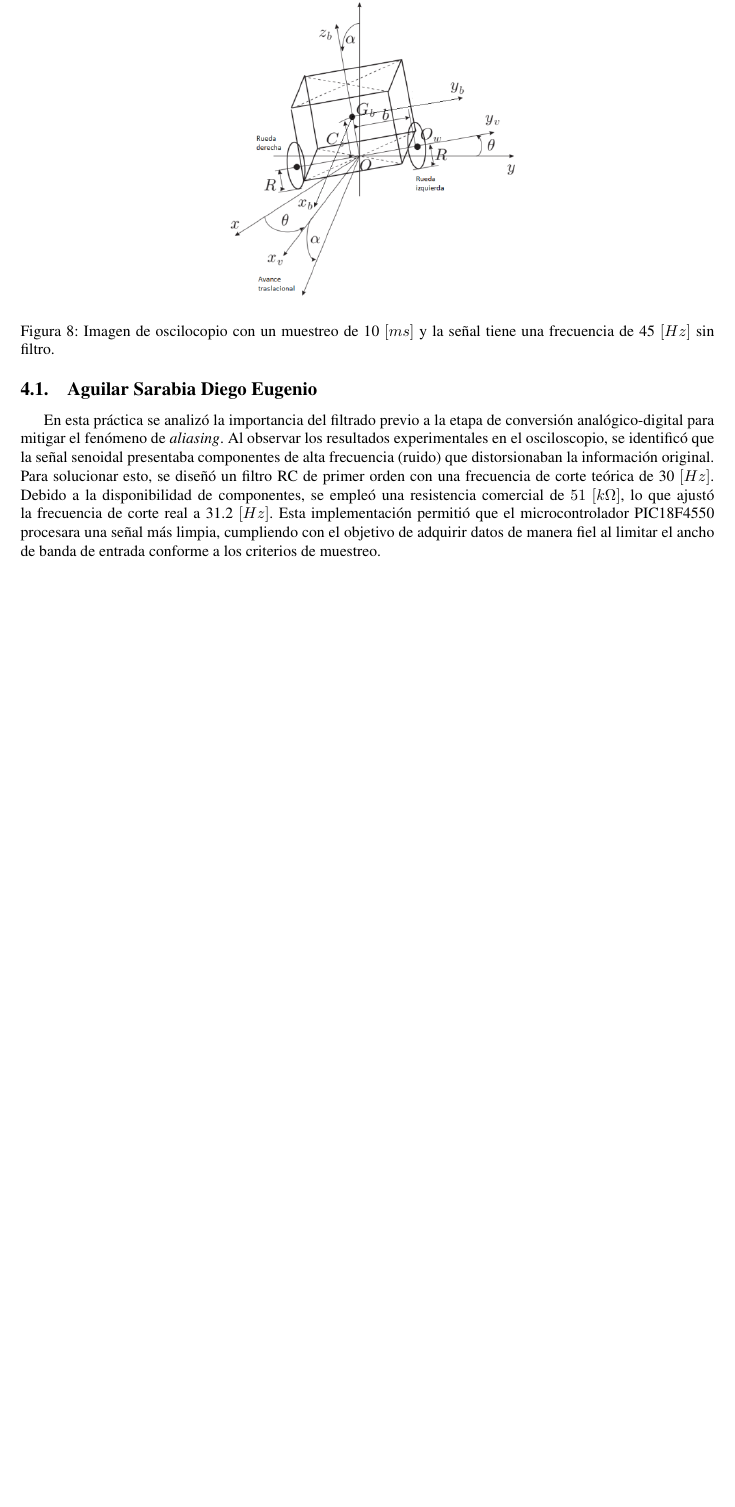
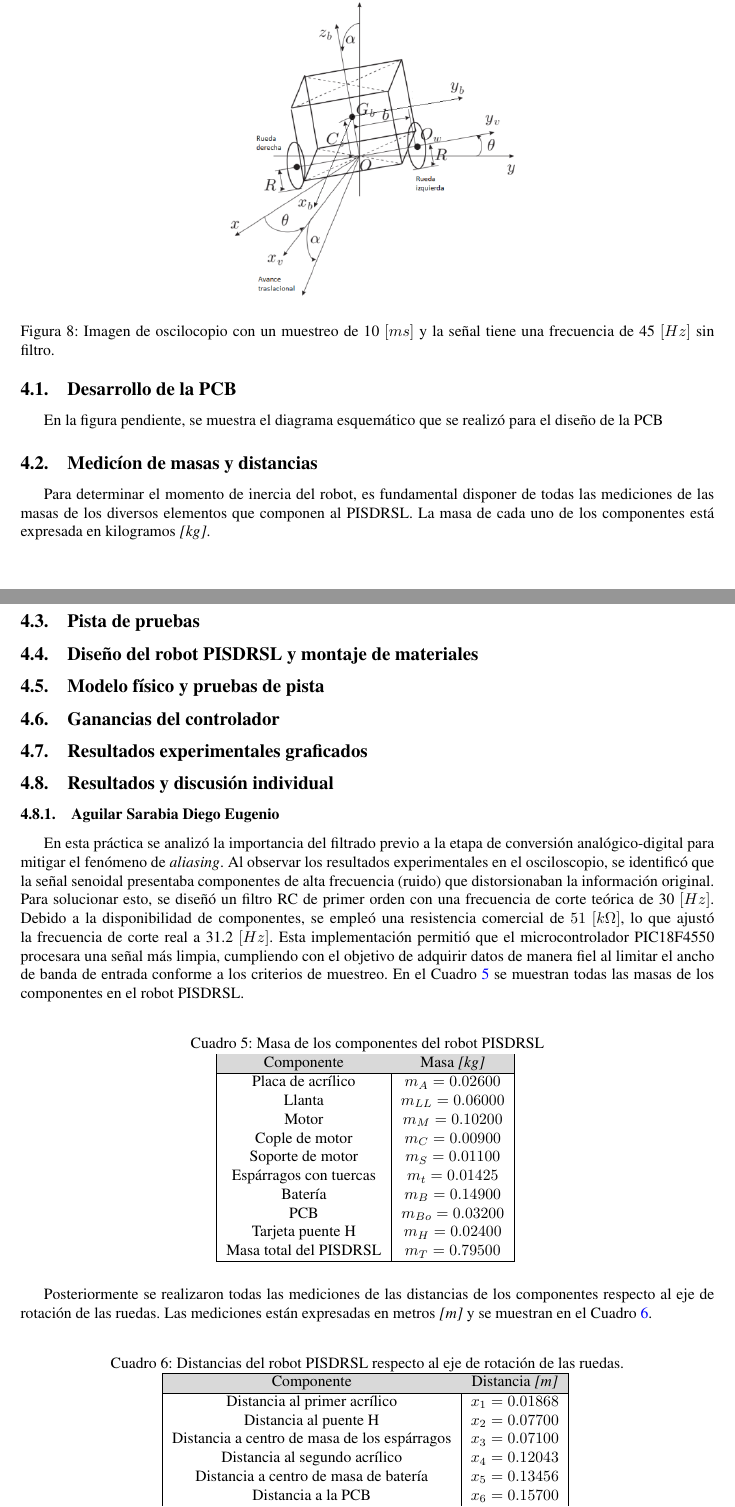
Before and after one commit to fridaalejo19-coder/Reporte-Balancin-1, a LaTeX document (Reporte Balancin 1/ReporteBalancin1.tex): part of page 12 of 20 before the commit and two parts of pages 14 and 15 of 23 after it, the two joined at a grey line, cut so that both start at the same text, the shorter picture padded with empty space. Compiled offline with pdfLaTeX.

Commit message:
Masas y distancias

```diff
--- a/Reporte Balancin 1/ReporteBalancin1.tex
+++ b/Reporte Balancin 1/ReporteBalancin1.tex
@@ -727,9 +744,69 @@ La metodología utilizada para el desarrollo del PISDRSL se compone de diversas
     \caption{Imagen de oscilocopio con un muestreo de 10 $[ms]$ y la señal tiene una frecuencia de 45 $[Hz]$ sin filtro.}
     \label{fig:Esquema_1}
 \end{figure}
+\subsection {Desarrollo de la PCB}
+En la figura pendiente, se muestra el diagrama esquemático que se realizó para el diseño de la PCB
+
+\subsection {Medicíon de masas y distancias}
+Para determinar el momento de inercia del robot, es fundamental disponer de todas las mediciones de las
+masas de los diversos elementos que componen al PISDRSL. La masa de cada uno de los componentes está
+expresada en kilogramos \textit{[kg]}.
 
 
-\subsection{Aguilar Sarabia Diego Eugenio}
+\subsection {Pista de pruebas}
+
+\subsection {Diseño del robot PISDRSL y montaje de materiales}
+
+\subsection {Modelo físico y pruebas de pista}
+
+\subsection {Ganancias del controlador}
+
+\subsection {Resultados experimentales graficados}
+
+\subsection {Resultados y discusión individual}
+
+\subsubsection{Aguilar Sarabia Diego Eugenio}
 En esta práctica se analizó la importancia del filtrado previo a la etapa de conversión analógico-digital para mitigar el fenómeno de \textit{aliasing}. Al observar los resultados experimentales en el osciloscopio, se identificó que la señal senoidal presentaba componentes de alta frecuencia (ruido) que distorsionaban la información original. Para solucionar esto, se diseñó un filtro RC de primer orden con una frecuencia de corte teórica de 30 $[Hz]$. Debido a la disponibilidad de componentes, se empleó una resistencia comercial de $51\ [k\Omega]$, lo que ajustó la frecuencia de corte real a 31.2 $[Hz]$. Esta implementación permitió que el microcontrolador PIC18F4550 procesara una señal más limpia, cumpliendo con el objetivo de adquirir datos de manera fiel al limitar el ancho de banda de entrada conforme a los criterios de muestreo.
+En el Cuadro \ref{tabla:TabMasas} se muestran todas las masas de los componentes en el robot PISDRSL.
 
-\subsection{Fernández Rendón Anna Patricia}
+\begin{table}[H]
+\centering
+\caption{Masa de los componentes del robot PISDRSL}
+\begin{tabular}{|c|c|}\hline
+\rowcolor{gray!30}
+Componente & Masa \textit{[kg]} \\ \hline
+Placa de acrílico & $m_{A} = 0.02600$\\
+Llanta & $m_{LL} = 0.06000$\\
+Motor & $m_{M} = 0.10200$\\
+Cople de motor & $m_{C} = 0.00900$\\
+Soporte de motor & $m_{S} = 0.01100$\\
+Espárragos con tuercas & $m_{t} = 0.01425$\\
+Batería & $m_{B} = 0.14900$\\
+PCB & $m_{Bo} = 0.03200$\\
+Tarjeta puente H & $m_{H} = 0.02400$\\
+Masa total del PISDRSL & $m_{T} = 0.79500$\\
+\hline
+\end{tabular}
+\label{tabla:TabMasas}
+\end{table}
+Posteriormente se realizaron todas las mediciones de las distancias de los componentes respecto al eje de
+rotación de las ruedas. Las mediciones están expresadas en metros \textit{[m]} y se muestran en el Cuadro \ref{tabla:TabMed}.
+
+\begin{table}[H]
+\centering
+\caption{Distancias del robot PISDRSL respecto al eje de rotación de las ruedas.}
+\begin{tabular}{|c|c|}\hline
+\rowcolor{gray!30}
+Componente & Distancia \textit{[m]} \\ \hline
+Distancia al primer acrílico & $x_{1} = 0.01868$\\
+Distancia al puente H & $x_{2} = 0.07700$\\
+Distancia a centro de masa de los espárragos & $x_{3} = 0.07100$\\
+Distancia al segundo acrílico & $x_{4} = 0.12043$\\
+Distancia a centro de masa de batería & $x_{5} = 0.13456$\\
+Distancia a la PCB & $x_{6} = 0.15700$\\
+Distancia al soporte del motor & $x_{7} = 0.01150$\\
+Mitad de la distancia entre huellas de ruedas & $b = 0.08600$\\
+\hline
+\end{tabular}
+\label{tabla:TabMed}
+\end{table}
```
Also changed, not shown: Reporte Balancin 1/ReporteBalancin1.tex (51 more changed lines).
